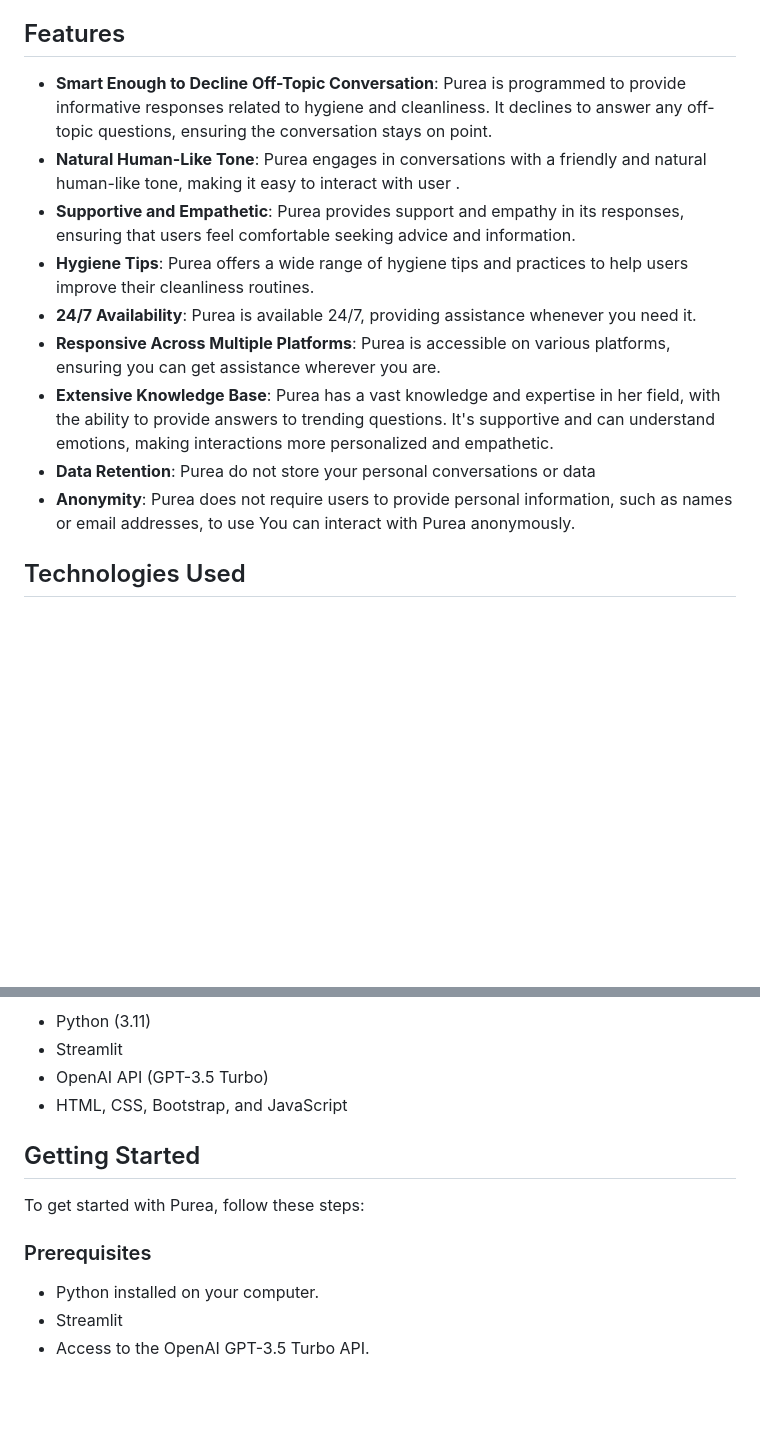
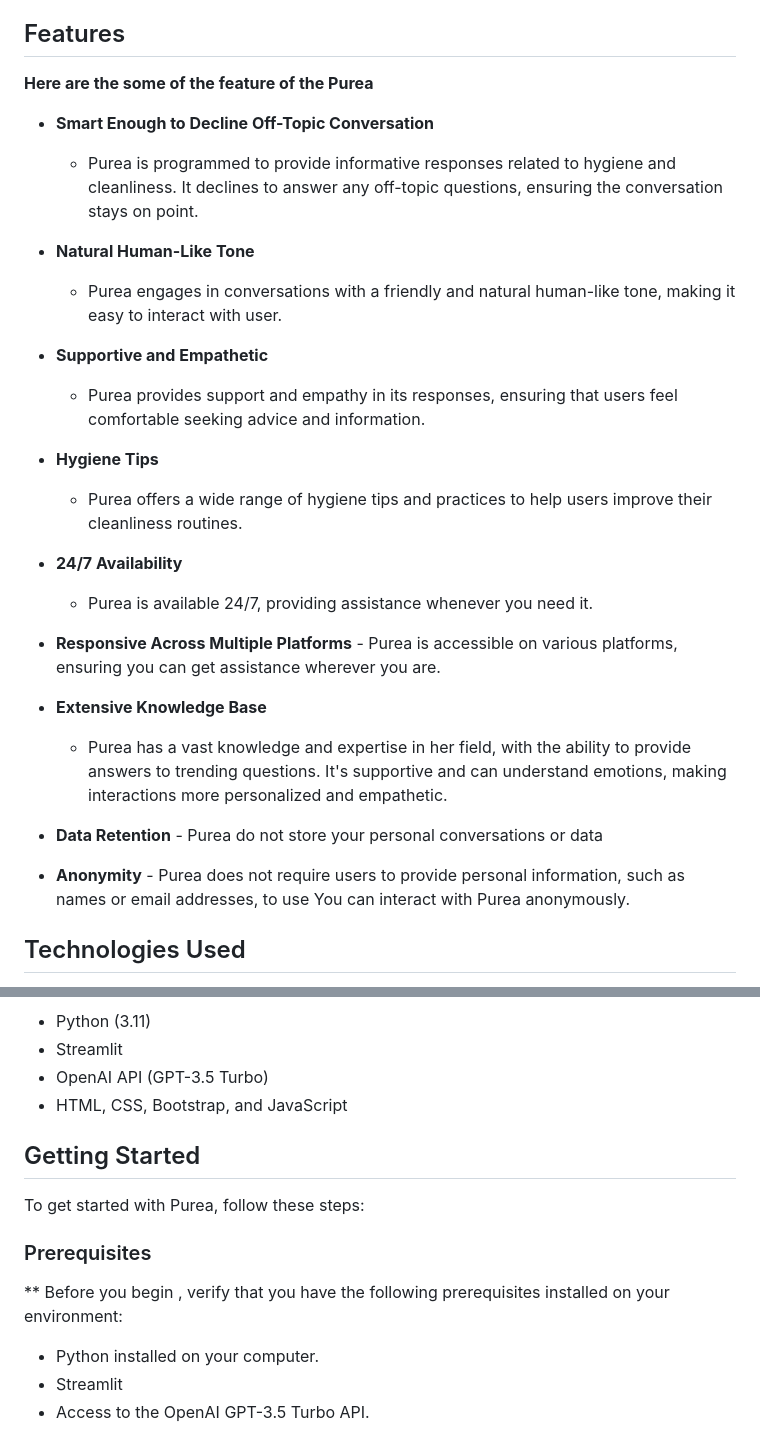
Before and after one commit to Darshan-hegde04/Purea_hygiene_Assistant, a Markdown page: README.md, 2 parts joined by grey strips. GitHub-like rendering; blank space fills up the shorter version.

```diff
--- a/README.md
+++ b/README.md
@@ -43,12 +47,27 @@ Purea can benefit anyone who wants to improve their hygiene habits and overall h
 ## Features
-- **Smart Enough to Decline Off-Topic Conversation**: Purea is programmed to provide informative responses related to hygiene and cleanliness. It declines to answer any off-topic questions, ensuring the conversation stays on point.
-- **Natural Human-Like Tone**: Purea engages in conversations with a friendly and natural human-like tone, making it easy to interact with user .
-- **Supportive and Empathetic**: Purea provides support and empathy in its responses, ensuring that users feel comfortable seeking advice and information.
-- **Hygiene Tips**: Purea offers a wide range of hygiene tips and practices to help users improve their cleanliness routines.
-- **24/7 Availability**: Purea is available 24/7, providing assistance whenever you need it.
-- **Responsive Across Multiple Platforms**: Purea is accessible on various platforms, ensuring you can get assistance wherever you are.
-- **Extensive Knowledge Base**: Purea has a vast knowledge and expertise in her field, with the ability to provide answers to trending questions. It's supportive and can understand emotions, making interactions more personalized and empathetic.
-- **Data Retention**: Purea do not store your personal conversations or data
-- **Anonymity**: Purea does not require users to provide personal information, such as names or email addresses, to use  You can interact with Purea anonymously.
+
+**Here are the some of the feature of the Purea**
+
+- **Smart Enough to Decline Off-Topic Conversation**
+     - Purea is programmed to provide informative responses related to hygiene and cleanliness. It declines to answer any off-topic questions, ensuring the conversation stays on point.
+
+- **Natural Human-Like Tone**
+    - Purea engages in conversations with a friendly and natural human-like tone, making it easy to interact with user.
+- **Supportive and Empathetic**
+     -  Purea provides support and empathy in its responses, ensuring that users feel comfortable seeking advice and information.
+- **Hygiene Tips**
+     - Purea offers a wide range of hygiene tips and practices to help users improve their cleanliness routines.
+- **24/7 Availability**
+     -  Purea is available 24/7, providing assistance whenever you need it.
+- **Responsive Across Multiple Platforms**
+      - Purea is accessible on various platforms, ensuring you can get assistance wherever you are.
+- **Extensive Knowledge Base**
+     - Purea has a vast knowledge and expertise in her field, with the ability to provide answers to trending questions. It's supportive and can understand emotions, making interactions more personalized and empathetic.
+- **Data Retention**
+      - Purea do not store your personal conversations or data
+- **Anonymity**
+      - Purea does not require users to provide personal information, such as names or email addresses, to use  You can interact with Purea anonymously.
+
+
 
 ## Technologies Used
@@ -57,10 +77,12 @@ Purea can benefit anyone who wants to improve their hygiene habits and overall h
 - OpenAI API (GPT-3.5 Turbo)
 - HTML, CSS, Bootstrap, and JavaScript
 
+
 ## Getting Started
 To get started with Purea, follow these steps:
 
 ### Prerequisites
+** Before you begin , verify that you have the following prerequisites installed on your environment:
 - Python installed on your computer.
 - Streamlit
 - Access to the OpenAI GPT-3.5 Turbo API.
```
Also changed, not shown: other parts of README.md (+49 -40 lines).
